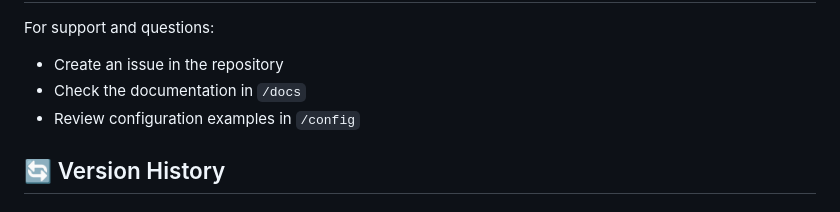
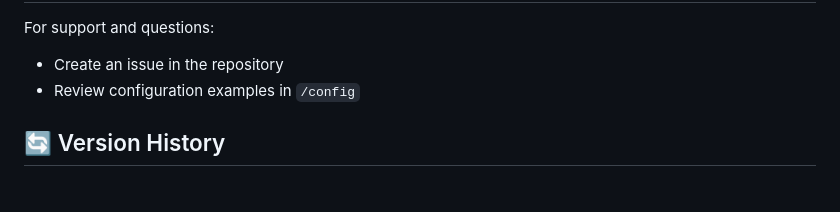
Before and after one commit to Reaishma/Cloud-based-business-intelligence-, a Markdown page: readme.md, the part around the change. Drawn GitHub-style.

```diff
--- a/readme.md
+++ b/readme.md
@@ -381,7 +381,6 @@ This project is licensed under the MIT License - see the LICENSE file for detail
 
 For support and questions:
 - Create an issue in the repository
-- Check the documentation in `/docs`
 - Review configuration examples in `/config`
 
 ## 🔄 Version History
```
